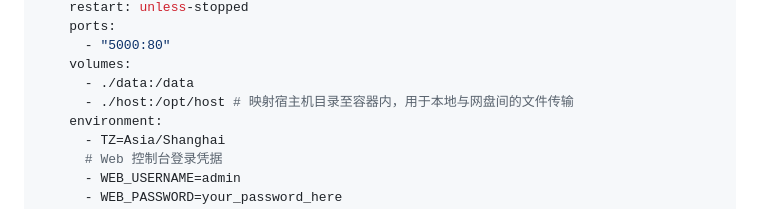
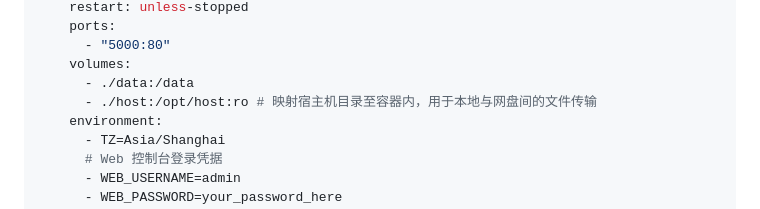
Before and after one commit to workerspages/alist-rclone, a Markdown page: README.md, the part around the change. Rendered like a GitHub page.

```diff
--- a/README.md
+++ b/README.md
@@ -50,7 +50,7 @@ services:
       - "5000:80"
     volumes:
       - ./data:/data
-      - ./host:/opt/host # 映射宿主机目录至容器内，用于本地与网盘间的文件传输
+      - ./host:/opt/host:ro # 映射宿主机目录至容器内，用于本地与网盘间的文件传输
     environment:
       - TZ=Asia/Shanghai
       # Web 控制台登录凭据
```
